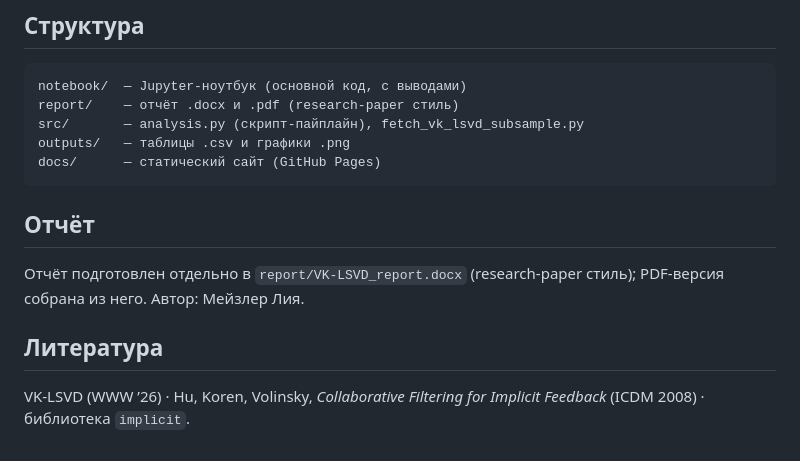
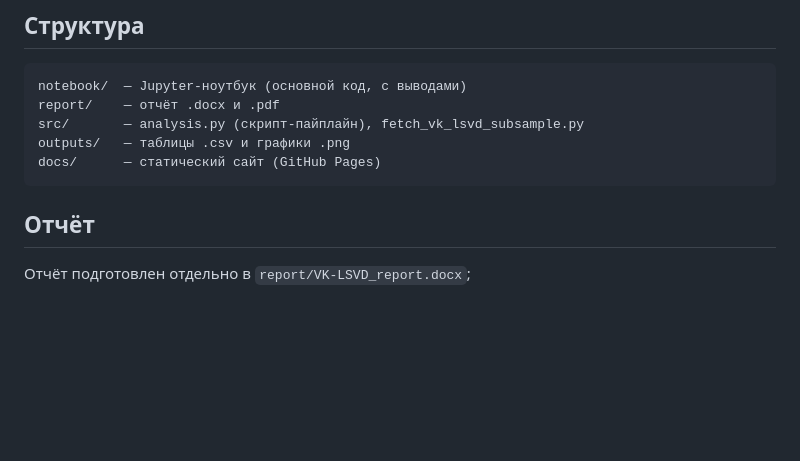
Before and after one commit to kodallline/vk-lsvd-recsys, a Markdown page: README.md, the part around the change. Rendered like a GitHub page; blank space fills up the shorter version.

````diff
--- a/README.md
+++ b/README.md
@@ -38,14 +38,11 @@ python src/fetch_vk_lsvd_subsample.py     # соберёт vk_lsvd_mini/ (нуж
 ## Структура
 ```
 notebook/  — Jupyter-ноутбук (основной код, с выводами)
-report/    — отчёт .docx и .pdf (research-paper стиль)
+report/    — отчёт .docx и .pdf
 src/       — analysis.py (скрипт-пайплайн), fetch_vk_lsvd_subsample.py
 outputs/   — таблицы .csv и графики .png
 docs/      — статический сайт (GitHub Pages)
 ```
 
 ## Отчёт
-Отчёт подготовлен отдельно в `report/VK-LSVD_report.docx` (research-paper стиль); PDF-версия собрана из него. Автор: Мейзлер Лия.
-
-## Литература
-VK-LSVD (WWW ’26) · Hu, Koren, Volinsky, *Collaborative Filtering for Implicit Feedback* (ICDM 2008) · библиотека `implicit`.
+Отчёт подготовлен отдельно в `report/VK-LSVD_report.docx`;
````
